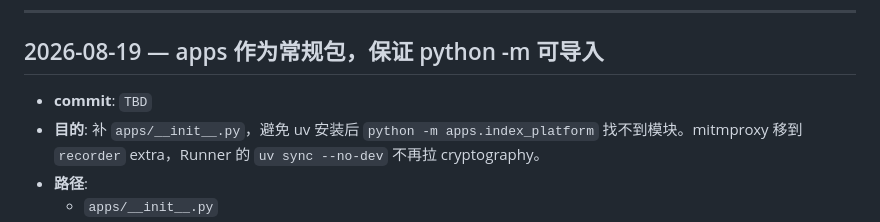
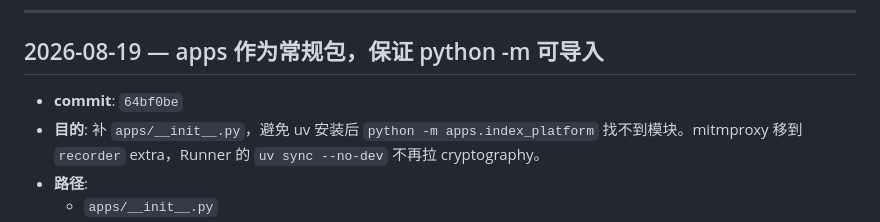
Before and after one commit to chenjianpeng97/Repo-as-a-TestPlatform, a Markdown page: docs/changelog/FRAMEWORK.md, the part around the change. GitHub-like rendering.

Commit message:
docs(docs): record apps package import fix commit hash
Co-authored-by: Cursor <cursoragent@cursor.com>

```diff
--- a/docs/changelog/FRAMEWORK.md
+++ b/docs/changelog/FRAMEWORK.md
@@ -41,7 +41,7 @@
 
 ## 2026-08-19 — apps 作为常规包，保证 python -m 可导入
 
-- **commit**: `TBD`
+- **commit**: `64bf0be`
 - **目的**: 补 `apps/__init__.py`，避免 uv 安装后 `python -m apps.index_platform` 找不到模块。mitmproxy 移到 `recorder` extra，Runner 的 `uv sync --no-dev` 不再拉 cryptography。
 - **路径**:
   - `apps/__init__.py`
```
